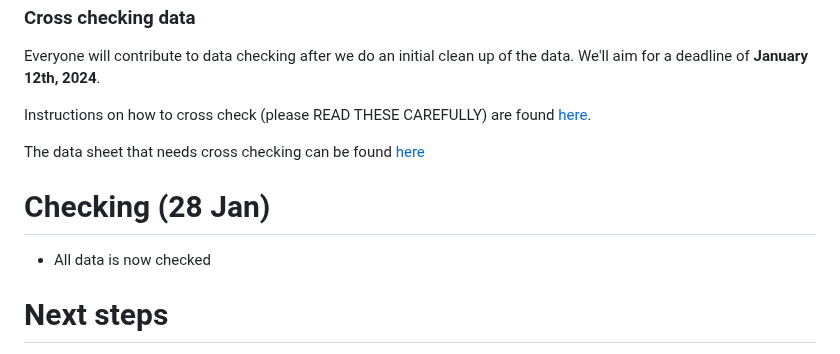
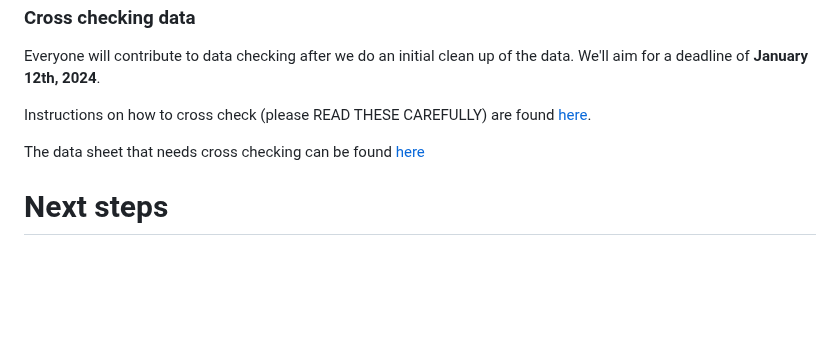
Before and after one commit to daniel1noble/ecoevo_1000, a Markdown page: README.md, the part around the change. Rendered like a GitHub page; blank space fills up the shorter version.

Commit message:
clean up

```diff
--- a/README.md
+++ b/README.md
@@ -178,9 +178,6 @@ Instructions on how to cross check (please READ THESE CAREFULLY) are found [here
 
 The data sheet that needs cross checking can be found [here](https://docs.google.com/spreadsheets/d/1h4nsea8O5pKj6DsL_Hi7CJZ9lhsTMUJiN5fakhSDkuA/edit#gid=0)
 
-# Checking (28 Jan)
-- All data is now checked
-
 # Next steps
 - go through rows and clean up data.
 - Dan runs analysis
```
